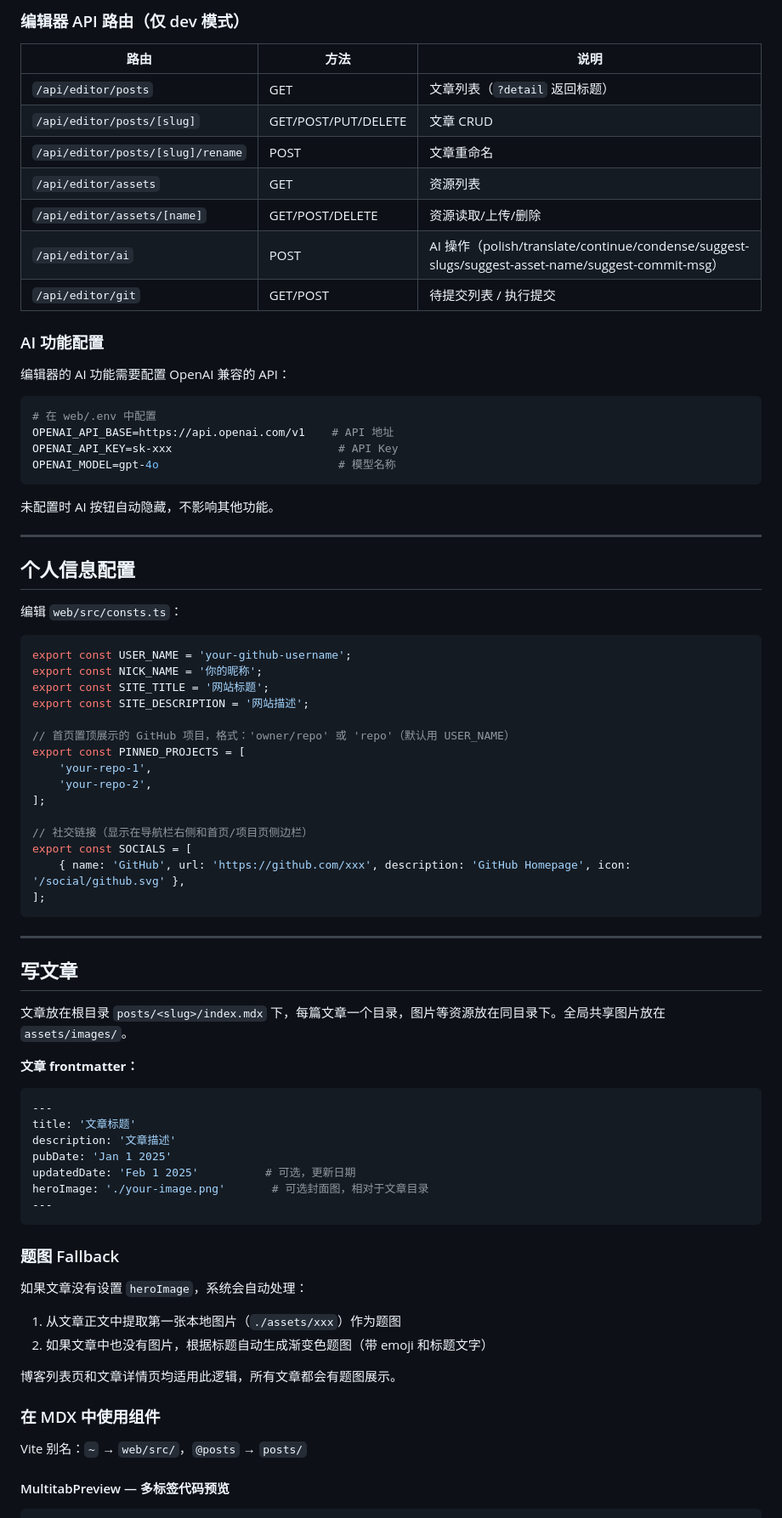
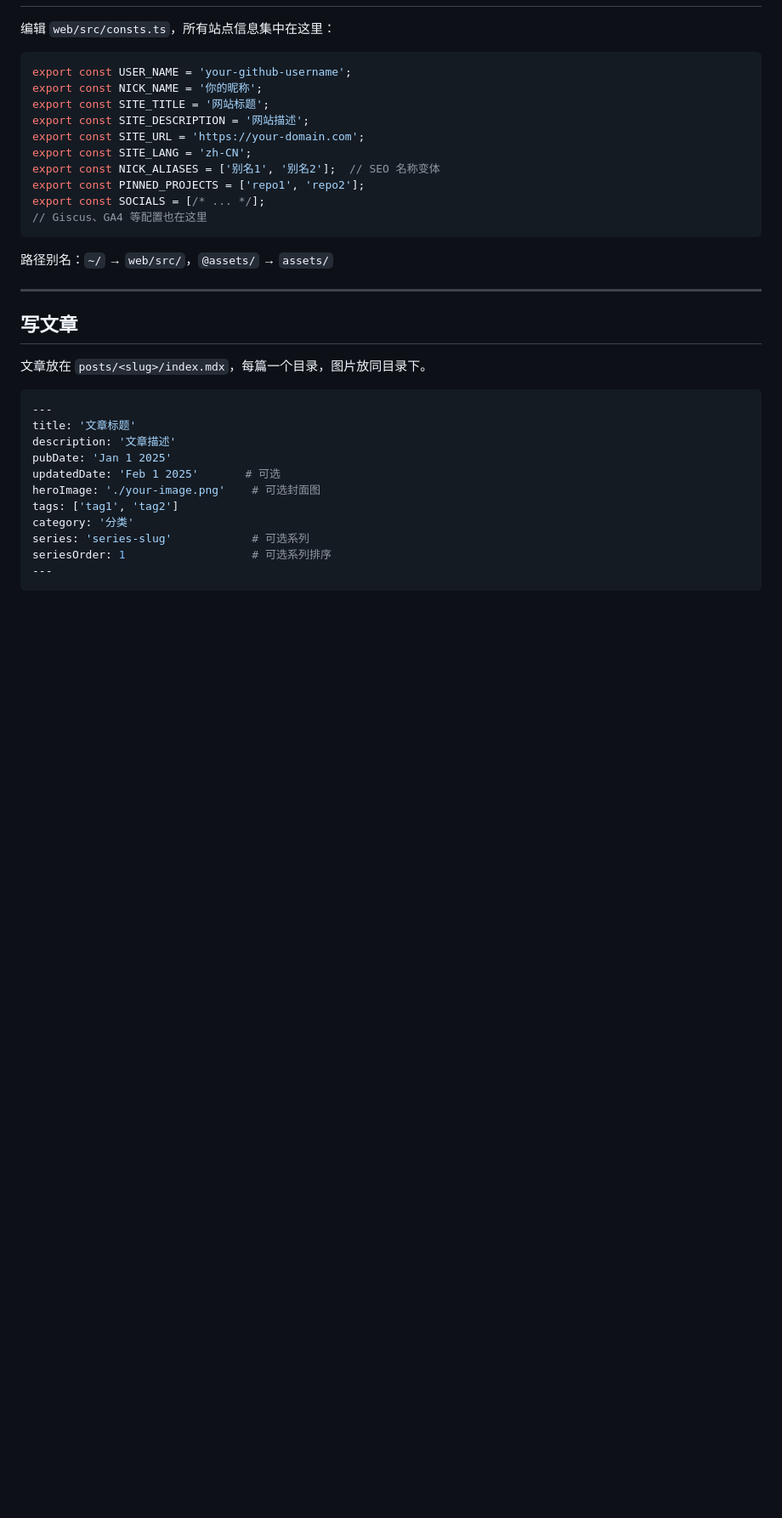
Before and after one commit to W-Mai/w-mai.github.io, a Markdown page: README.md, the part around one of its changes. Shown at 85% size. Rendered like a GitHub page; blank space fills up the shorter version.

````diff
--- a/README.md
+++ b/README.md
@@ -75,82 +47,37 @@ bun run dev:editor
-### 编辑器 API 路由（仅 dev 模式）
-
-| 路由 | 方法 | 说明 |
-|------|------|------|
-| `/api/editor/posts` | GET | 文章列表（`?detail` 返回标题） |
-| `/api/editor/posts/[slug]` | GET/POST/PUT/DELETE | 文章 CRUD |
-| `/api/editor/posts/[slug]/rename` | POST | 文章重命名 |
-| `/api/editor/assets` | GET | 资源列表 |
-| `/api/editor/assets/[name]` | GET/POST/DELETE | 资源读取/上传/删除 |
-| `/api/editor/ai` | POST | AI 操作（polish/translate/continue/condense/suggest-slugs/suggest-asset-name/suggest-commit-msg） |
-| `/api/editor/git` | GET/POST | 待提交列表 / 执行提交 |
-
-### AI 功能配置
-
-编辑器的 AI 功能需要配置 OpenAI 兼容的 API：
-
-```bash
-# 在 web/.env 中配置
-OPENAI_API_BASE=https://api.openai.com/v1    # API 地址
-OPENAI_API_KEY=sk-xxx                         # API Key
-OPENAI_MODEL=gpt-4o                           # 模型名称
-```
-
-未配置时 AI 按钮自动隐藏，不影响其他功能。
-
----
-
-## 个人信息配置
-
-编辑 `web/src/consts.ts`：
+编辑 `web/src/consts.ts`，所有站点信息集中在这里：
 
 ```ts
 export const USER_NAME = 'your-github-username';
 export const NICK_NAME = '你的昵称';
 export const SITE_TITLE = '网站标题';
 export const SITE_DESCRIPTION = '网站描述';
+export const SITE_URL = 'https://your-domain.com';
+export const SITE_LANG = 'zh-CN';
+export const NICK_ALIASES = ['别名1', '别名2'];  // SEO 名称变体
+export const PINNED_PROJECTS = ['repo1', 'repo2'];
+export const SOCIALS = [/* ... */];
+// Giscus、GA4 等配置也在这里
+```
 
-// 首页置顶展示的 GitHub 项目，格式：'owner/repo' 或 'repo'（默认用 USER_NAME）
-export const PINNED_PROJECTS = [
-    'your-repo-1',
-    'your-repo-2',
-];
-
-// 社交链接（显示在导航栏右侧和首页/项目页侧边栏）
-export const SOCIALS = [
-    { name: 'GitHub', url: 'https://github.com/xxx', description: 'GitHub Homepage', icon: '/social/github.svg' },
-];
-```
+路径别名：`~/` → `web/src/`，`@assets/` → `assets/`
 
 ---
 
 ## 写文章
 
-文章放在根目录 `posts/<slug>/index.mdx` 下，每篇文章一个目录，图片等资源放在同目录下。全局共享图片放在 `assets/images/`。
-
-**文章 frontmatter：**
+文章放在 `posts/<slug>/index.mdx`，每篇一个目录，图片放同目录下。
 
 ```yaml
 ---
 title: '文章标题'
 description: '文章描述'
 pubDate: 'Jan 1 2025'
-updatedDate: 'Feb 1 2025'          # 可选，更新日期
-heroImage: './your-image.png'       # 可选封面图，相对于文章目录
+updatedDate: 'Feb 1 2025'       # 可选
+heroImage: './your-image.png'    # 可选封面图
+tags: ['tag1', 'tag2']
+category: '分类'
+series: 'series-slug'            # 可选系列
+seriesOrder: 1                   # 可选系列排序
 ---
 ```
 
-### 题图 Fallback
-
-如果文章没有设置 `heroImage`，系统会自动处理：
-
-1. 从文章正文中提取第一张本地图片（`./assets/xxx`）作为题图
-2. 如果文章中也没有图片，根据标题自动生成渐变色题图（带 emoji 和标题文字）
-
-博客列表页和文章详情页均适用此逻辑，所有文章都会有题图展示。
-
-### 在 MDX 中使用组件
-
-Vite 别名：`~` → `web/src/`，`@posts` → `posts/`
-
-#### MultitabPreview — 多标签代码预览
-
````
Also changed, not shown: other parts of README.md (+99 -144 lines).
